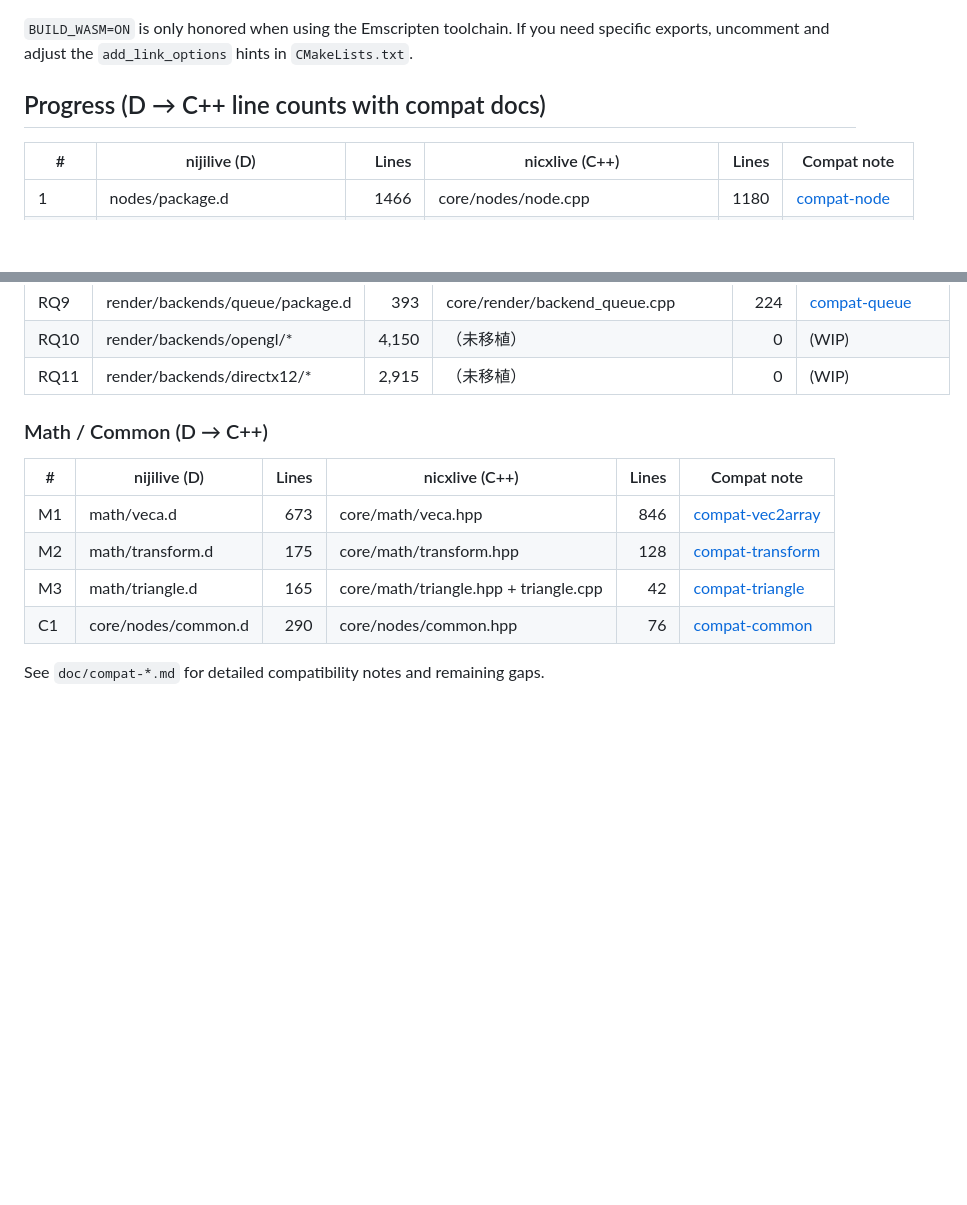
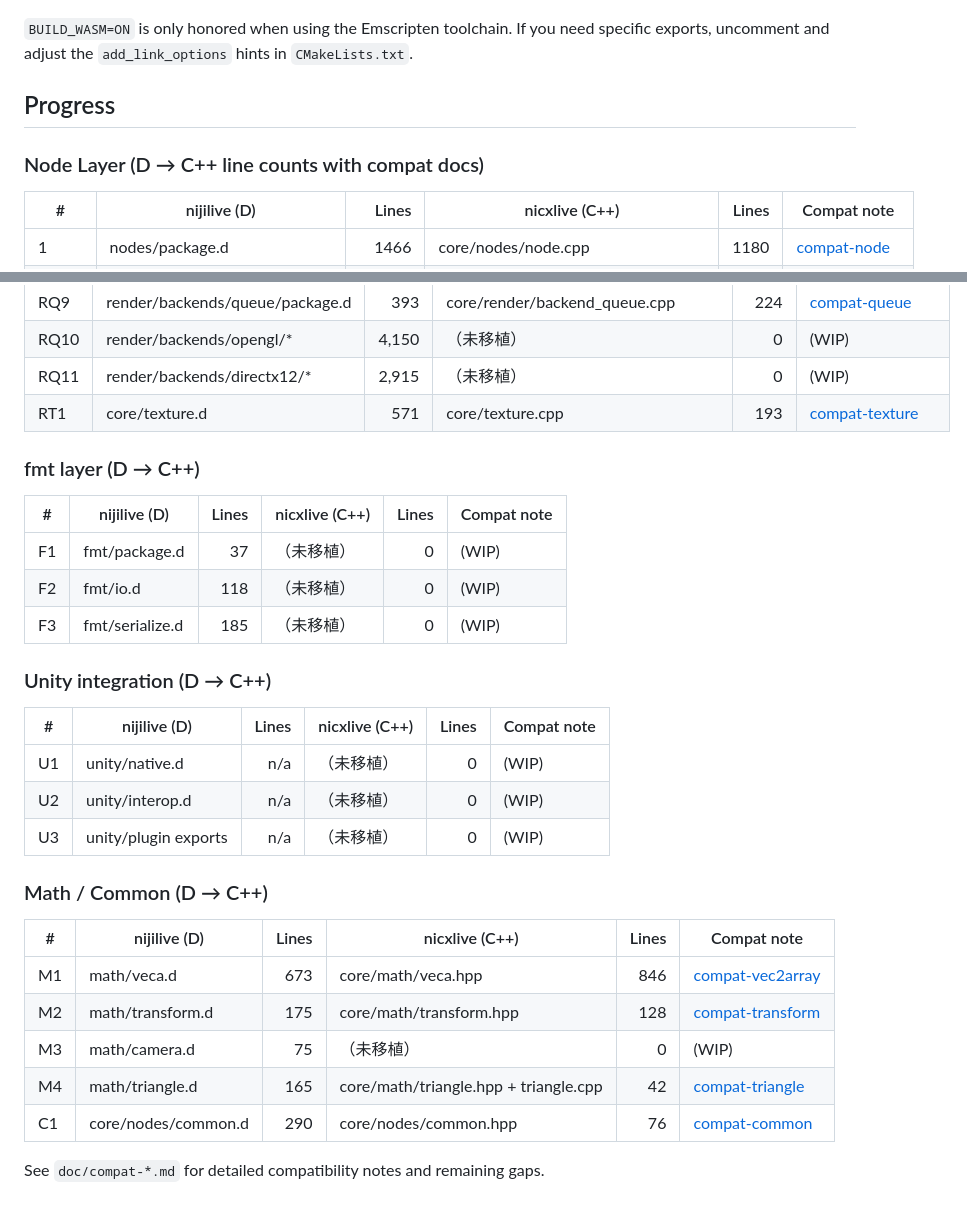
Before and after one commit to nijigenerate/nicxlive, a Markdown page: README.md, 2 parts joined by grey strips. Rendered like a GitHub page; blank space fills up the shorter version.

Commit message:
Document fmt and Unity integration status in README

````diff
--- a/README.md
+++ b/README.md
@@ -31,7 +31,9 @@ cmake --build build-wasm
 ```
 `BUILD_WASM=ON` is only honored when using the Emscripten toolchain. If you need specific exports, uncomment and adjust the `add_link_options` hints in `CMakeLists.txt`.
 
-## Progress (D → C++ line counts with compat docs)
+## Progress
+
+### Node Layer (D → C++ line counts with compat docs)
 | # | nijilive (D) | Lines | nicxlive (C++) | Lines | Compat note |
 | - | --- | ---:| --- | ---:| --- |
 | 1 | nodes/package.d | 1466 | core/nodes/node.cpp | 1180 | [compat-node](doc/compat-node.md) |
@@ -65,13 +67,29 @@ cmake --build build-wasm
 | RQ9 | render/backends/queue/package.d | 393 | core/render/backend_queue.cpp | 224 | [compat-queue](doc/compat-queue.md) |
 | RQ10 | render/backends/opengl/* | 4,150 | （未移植） | 0 | (WIP) |
 | RQ11 | render/backends/directx12/* | 2,915 | （未移植） | 0 | (WIP) |
+| RT1 | core/texture.d | 571 | core/texture.cpp | 193 | [compat-texture](doc/compat-texture.md) |
+
+### fmt layer (D → C++)
+| # | nijilive (D) | Lines | nicxlive (C++) | Lines | Compat note |
+| - | --- | ---:| --- | ---:| --- |
+| F1 | fmt/package.d | 37 | （未移植） | 0 | (WIP) |
+| F2 | fmt/io.d | 118 | （未移植） | 0 | (WIP) |
+| F3 | fmt/serialize.d | 185 | （未移植） | 0 | (WIP) |
+
+### Unity integration (D → C++)
+| # | nijilive (D) | Lines | nicxlive (C++) | Lines | Compat note |
+| - | --- | ---:| --- | ---:| --- |
+| U1 | unity/native.d | n/a | （未移植） | 0 | (WIP) |
+| U2 | unity/interop.d | n/a | （未移植） | 0 | (WIP) |
+| U3 | unity/plugin exports | n/a | （未移植） | 0 | (WIP) |
 
 ### Math / Common (D → C++)
 | # | nijilive (D) | Lines | nicxlive (C++) | Lines | Compat note |
 | - | --- | ---:| --- | ---:| --- |
 | M1 | math/veca.d | 673 | core/math/veca.hpp | 846 | [compat-vec2array](doc/compat-vec2array.md) |
 | M2 | math/transform.d | 175 | core/math/transform.hpp | 128 | [compat-transform](doc/compat-transform.md) |
-| M3 | math/triangle.d | 165 | core/math/triangle.hpp + triangle.cpp | 42 | [compat-triangle](doc/compat-triangle.md) |
+| M3 | math/camera.d | 75 | （未移植） | 0 | (WIP) |
+| M4 | math/triangle.d | 165 | core/math/triangle.hpp + triangle.cpp | 42 | [compat-triangle](doc/compat-triangle.md) |
 | C1 | core/nodes/common.d | 290 | core/nodes/common.hpp | 76 | [compat-common](doc/compat-common.md) |
 
 See `doc/compat-*.md` for detailed compatibility notes and remaining gaps.
````
